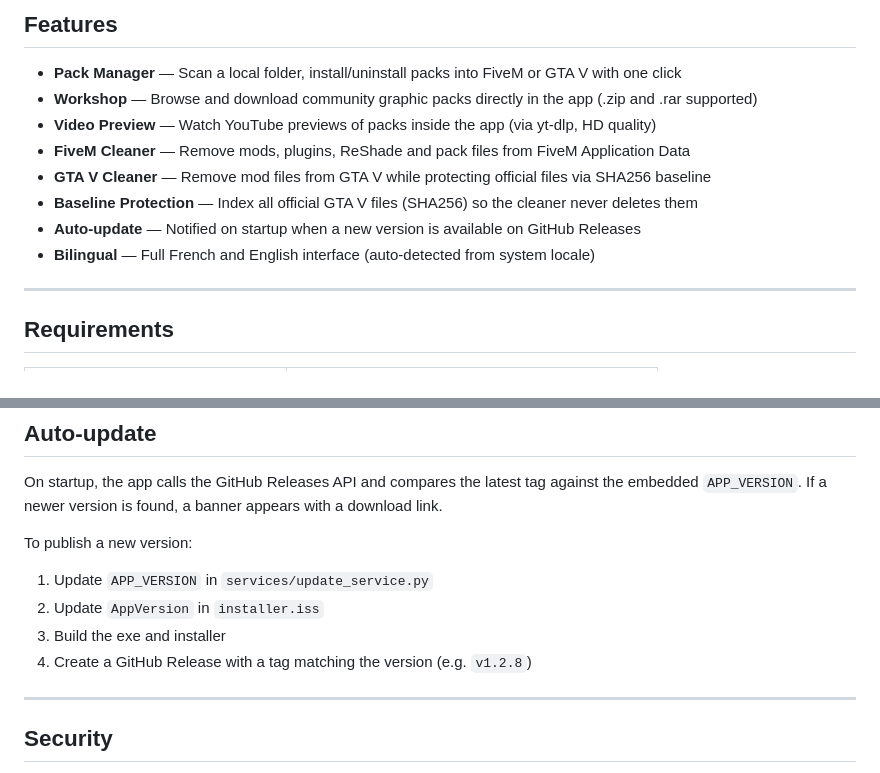
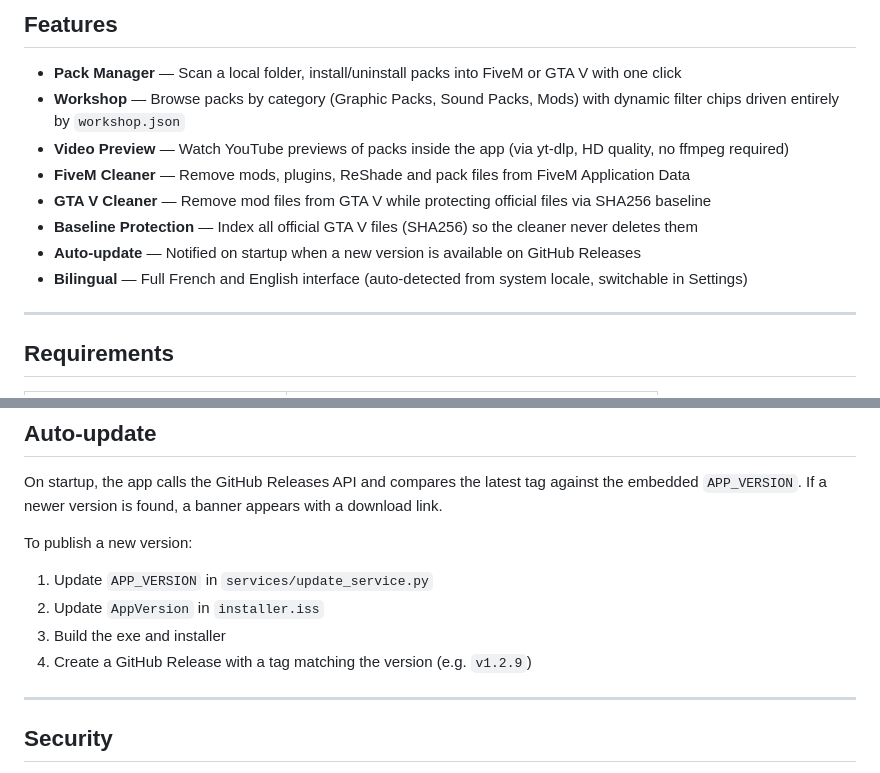
Before and after one commit to GraphDevelopment/GraphLauncher, a Markdown page: README.md, 2 parts joined by grey strips. GitHub-like rendering.

```diff
--- a/README.md
+++ b/README.md
@@ -7,13 +7,13 @@
 ## Features
 
 - **Pack Manager** — Scan a local folder, install/uninstall packs into FiveM or GTA V with one click
-- **Workshop** — Browse and download community graphic packs directly in the app (.zip and .rar supported)
-- **Video Preview** — Watch YouTube previews of packs inside the app (via yt-dlp, HD quality)
+- **Workshop** — Browse packs by category (Graphic Packs, Sound Packs, Mods) with dynamic filter chips driven entirely by `workshop.json`
+- **Video Preview** — Watch YouTube previews of packs inside the app (via yt-dlp, HD quality, no ffmpeg required)
 - **FiveM Cleaner** — Remove mods, plugins, ReShade and pack files from FiveM Application Data
 - **GTA V Cleaner** — Remove mod files from GTA V while protecting official files via SHA256 baseline
 - **Baseline Protection** — Index all official GTA V files (SHA256) so the cleaner never deletes them
 - **Auto-update** — Notified on startup when a new version is available on GitHub Releases
-- **Bilingual** — Full French and English interface (auto-detected from system locale)
+- **Bilingual** — Full French and English interface (auto-detected from system locale, switchable in Settings)
 
 ---
 
@@ -154,7 +187,7 @@ To publish a new version:
 1. Update `APP_VERSION` in `services/update_service.py`
 2. Update `AppVersion` in `installer.iss`
 3. Build the exe and installer
-4. Create a GitHub Release with a tag matching the version (e.g. `v1.2.8`)
+4. Create a GitHub Release with a tag matching the version (e.g. `v1.2.9`)
 
 ---
 
```
Also changed, not shown: other parts of README.md (+36 -3 lines).
